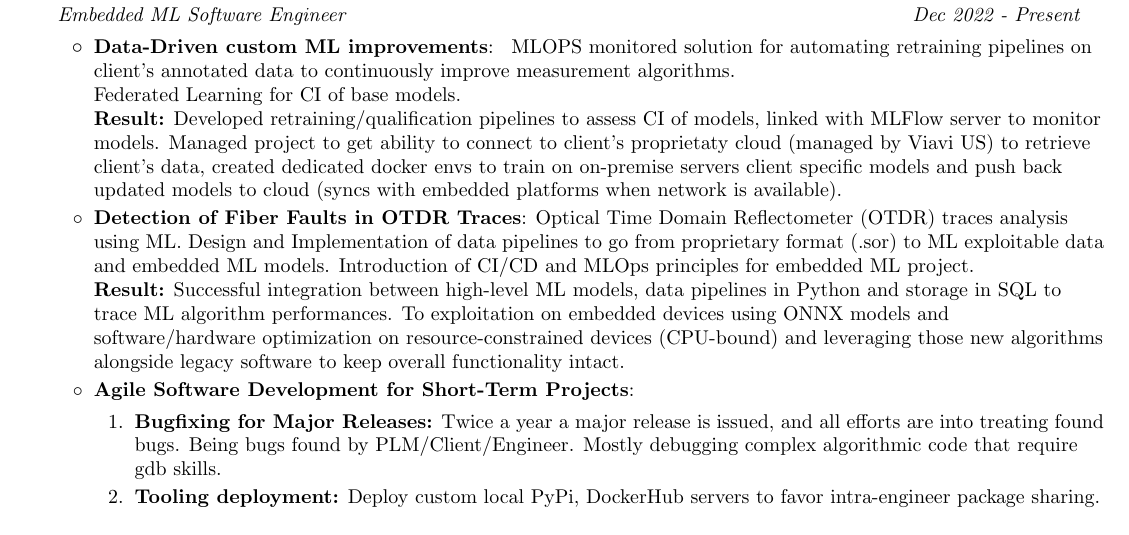
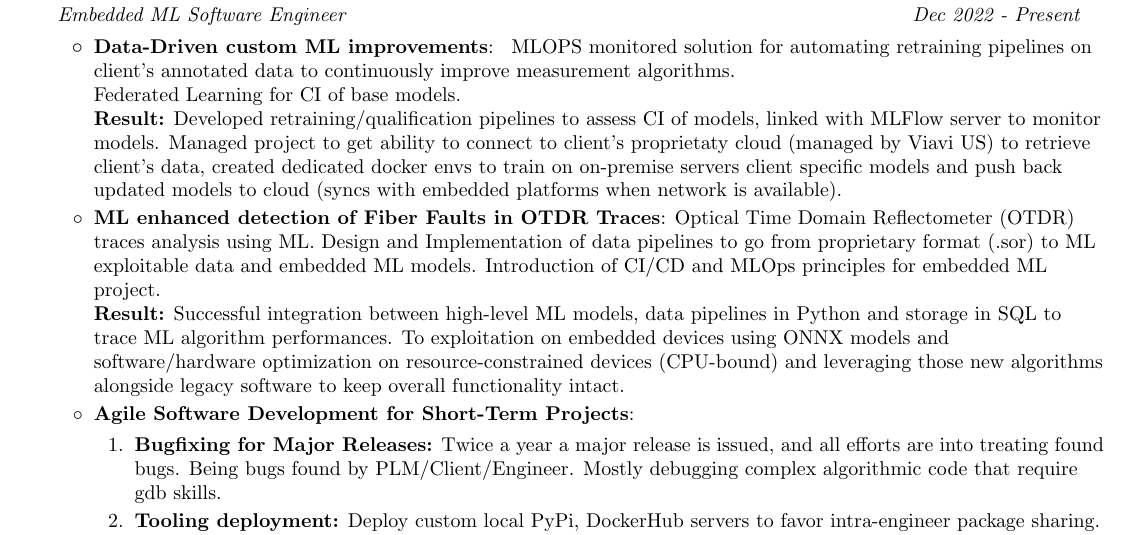
Before and after one commit to Aboussejra/resume, a LaTeX CV (CV.tex): part of page 1 of 2, cut so that both start at the same text. Compiled offline with pdfLaTeX.

Commit message:
Rename viavi work xp

```diff
--- a/CV.tex
+++ b/CV.tex
@@ -126,7 +126,7 @@
         \\ \textbf{Result:} Developed retraining/qualification pipelines to assess CI of models, linked with MLFlow server to monitor models.
         Managed project to get ability to connect to client's proprietaty cloud (managed by Viavi US) to retrieve client's data,
         created dedicated docker envs to train on on-premise servers client specific models and push back updated models to cloud (syncs with embedded platforms when network is available).}
-        \resumeItem{Detection of Fiber Faults in OTDR Traces}
+        \resumeItem{ML enhanced detection of Fiber Faults in OTDR Traces}
           {Optical Time Domain Reflectometer (OTDR) traces analysis using ML. Design and Implementation of data pipelines to go from proprietary format (.sor) to ML exploitable data and embedded ML models. Introduction of CI/CD and MLOps principles for embedded ML project.
           \\ \textbf{Result:} Successful integration between high-level ML models, data pipelines in Python and storage in SQL to trace ML algorithm performances. To exploitation on embedded devices using ONNX models and software/hardware optimization on resource-constrained devices (CPU-bound) and leveraging those new algorithms alongside legacy software to keep overall functionality intact.}
       \resumeItem{Agile Software Development for Short-Term Projects}
```
